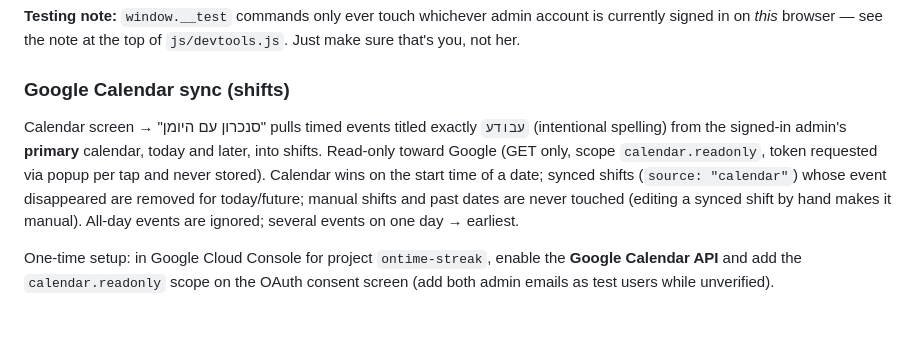
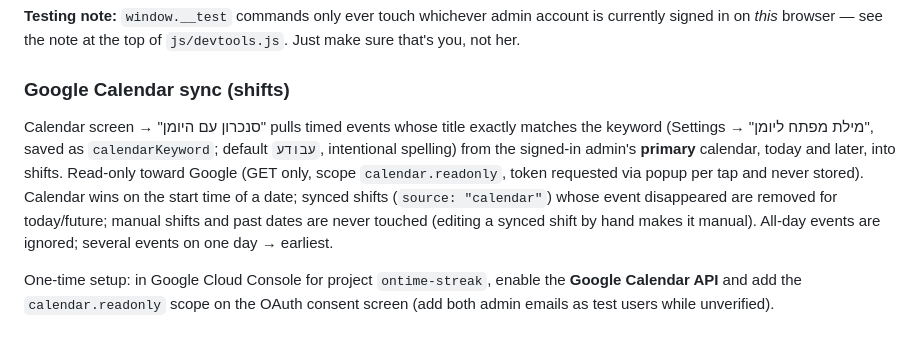
Before and after one commit to anetanel/ontime-streak, a Markdown page: README.md, the part around the change. Rendered like a GitHub page.

Commit message:
Document the configurable calendar keyword in README
Co-Authored-By: Claude Sonnet 5.5 <noreply@anthropic.com>
Claude-Session: https://claude.ai/code/session_01XEKzmmgHHpFhQ7jqyABfqQ

```diff
--- a/README.md
+++ b/README.md
@@ -83,7 +83,7 @@ Neither of those revokes someone who already redeemed the link — their access
 
 ### Google Calendar sync (shifts)
 
-Calendar screen → "סנכרון עם היומן" pulls timed events titled exactly `עבודע` (intentional spelling) from the signed-in admin's **primary** calendar, today and later, into shifts. Read-only toward Google (GET only, scope `calendar.readonly`, token requested via popup per tap and never stored). Calendar wins on the start time of a date; synced shifts (`source: "calendar"`) whose event disappeared are removed for today/future; manual shifts and past dates are never touched (editing a synced shift by hand makes it manual). All-day events are ignored; several events on one day → earliest.
+Calendar screen → "סנכרון עם היומן" pulls timed events whose title exactly matches the keyword (Settings → "מילת מפתח ליומן", saved as `calendarKeyword`; default `עבודע`, intentional spelling) from the signed-in admin's **primary** calendar, today and later, into shifts. Read-only toward Google (GET only, scope `calendar.readonly`, token requested via popup per tap and never stored). Calendar wins on the start time of a date; synced shifts (`source: "calendar"`) whose event disappeared are removed for today/future; manual shifts and past dates are never touched (editing a synced shift by hand makes it manual). All-day events are ignored; several events on one day → earliest.
 
 One-time setup: in Google Cloud Console for project `ontime-streak`, enable the **Google Calendar API** and add the `calendar.readonly` scope on the OAuth consent screen (add both admin emails as test users while unverified).
 
```
